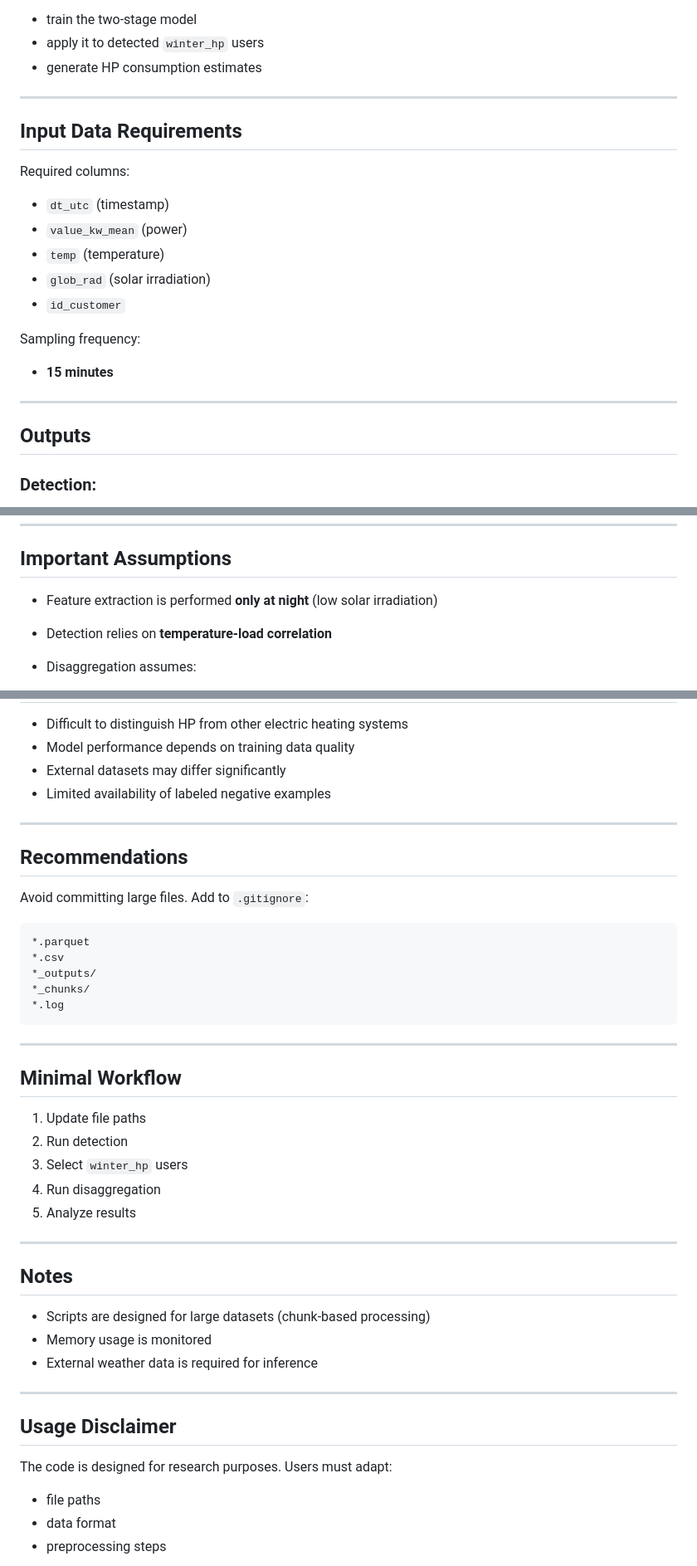
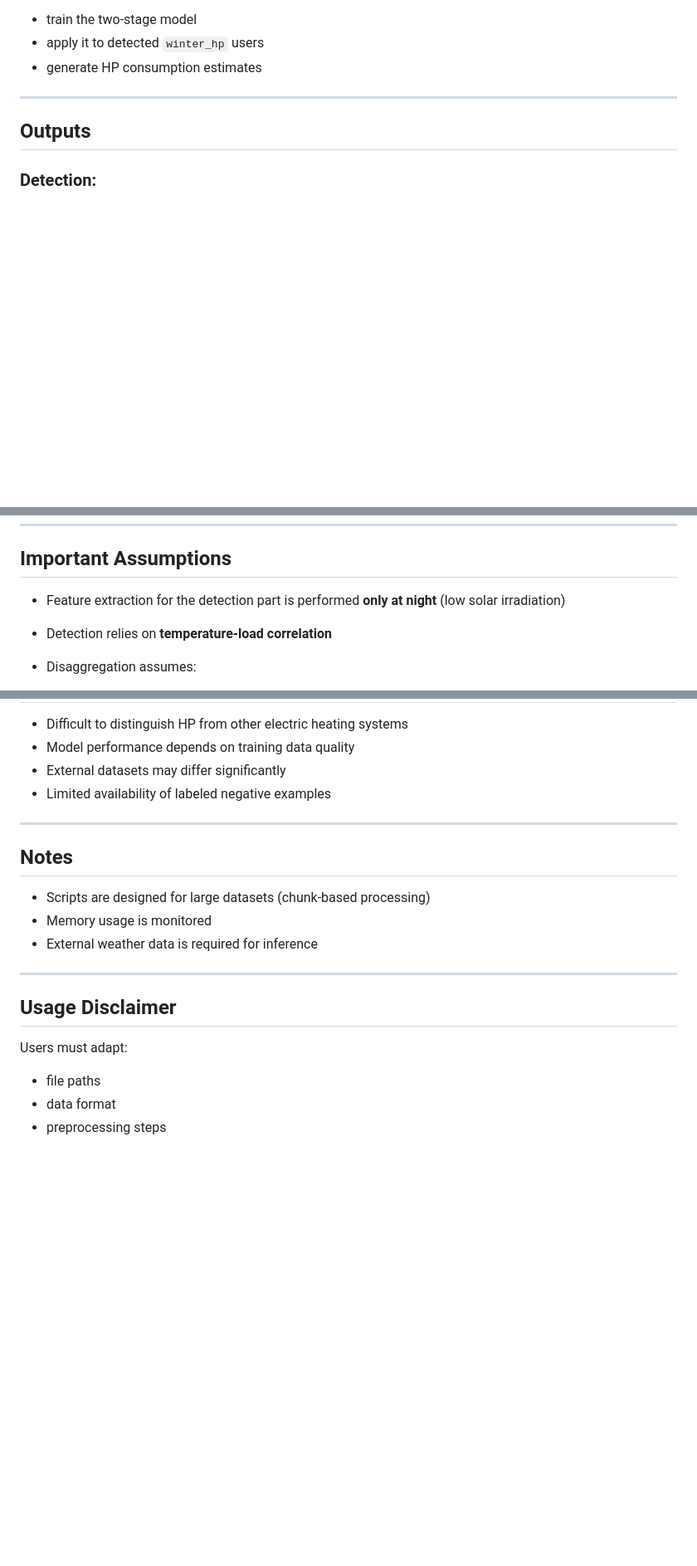
Before and after one commit to Panajis1/Mest_RE_25, a Markdown page: hp_model/readme.md, 3 parts joined by grey strips. Shown at 83% size. Rendered like a GitHub page; blank space fills up the shorter version.

Commit message:
Update readme by removing sections and clarifying details
Removed input data requirements and recommendations sections from the readme. Clarified feature extraction details.

````diff
--- a/hp_model/readme.md
+++ b/hp_model/readme.md
@@ -137,21 +137,7 @@ This will:
 
 ---
 
-## Input Data Requirements
 
-Required columns:
-
-* `dt_utc` (timestamp)
-* `value_kw_mean` (power)
-* `temp` (temperature)
-* `glob_rad` (solar irradiation)
-* `id_customer`
-
-Sampling frequency:
-
-* **15 minutes**
-
----
 
 ## Outputs
 
@@ -171,7 +157,7 @@ Sampling frequency:
 
 ## Important Assumptions
 
-* Feature extraction is performed **only at night** (low solar irradiation)
+* Feature extraction for the detection part is performed **only at night** (low solar irradiation)
 * Detection relies on **temperature-load correlation**
 * Disaggregation assumes:
 
@@ -189,30 +175,6 @@ Sampling frequency:
 
 ---
 
-## Recommendations
-
-Avoid committing large files. Add to `.gitignore`:
-
-```
-*.parquet
-*.csv
-*_outputs/
-*_chunks/
-*.log
-```
-
----
-
-## Minimal Workflow
-
-1. Update file paths
-2. Run detection
-3. Select `winter_hp` users
-4. Run disaggregation
-5. Analyze results
-
----
-
 ## Notes
 
 * Scripts are designed for large datasets (chunk-based processing)
@@ -223,7 +185,6 @@ Avoid committing large files. Add to `.gitignore`:
 
 ## Usage Disclaimer
 
-The code is designed for research purposes.
 Users must adapt:
 
 * file paths
````
